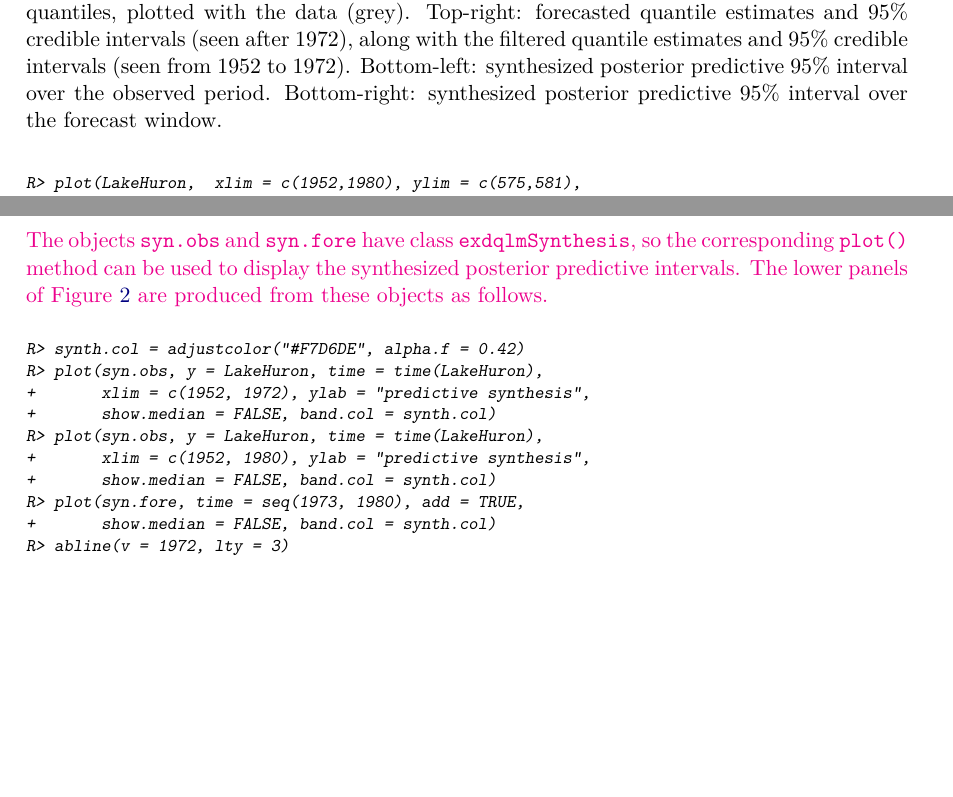
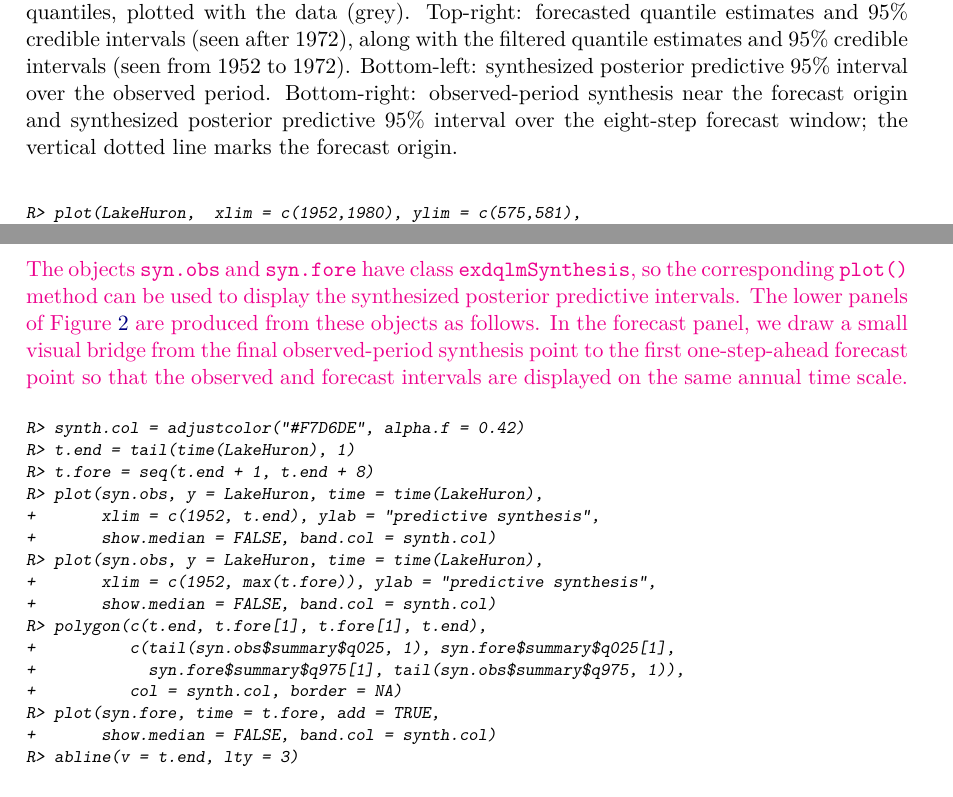
Before and after one commit to AntonioAPDL/exdqlm---Article, a LaTeX document (article4.tex): two parts of pages 15 and 16 of 35, joined at a grey line, cut so that both start at the same text, the shorter picture padded with empty space. Compiled offline with pdfLaTeX.

Commit message:
Bridge Example 1 forecast synthesis interval

```diff
--- a/article4.tex
+++ b/article4.tex
@@ -560,7 +560,7 @@ R> legend("topright", lty = 1, bty = "n", col = c("purple","blue","forest green"
 \begin{figure}[!t]
 \centering
 \includegraphics[width=0.9\textwidth]{ex1quants.png}
-\caption{Example 1: Lake Huron. Top-left: MAP estimates and 95\% CrIs of the estimated quantiles, plotted with the data (grey). Top-right: forecasted quantile estimates and 95\% credible intervals (seen after 1972), along with the filtered quantile estimates and 95\% credible intervals (seen from 1952 to 1972). Bottom-left: synthesized posterior predictive 95\% interval over the observed period. Bottom-right: synthesized posterior predictive 95\% interval over the forecast window.}
+\caption{Example 1: Lake Huron. Top-left: MAP estimates and 95\% CrIs of the estimated quantiles, plotted with the data (grey). Top-right: forecasted quantile estimates and 95\% credible intervals (seen after 1972), along with the filtered quantile estimates and 95\% credible intervals (seen from 1952 to 1972). Bottom-left: synthesized posterior predictive 95\% interval over the observed period. Bottom-right: observed-period synthesis near the forecast origin and synthesized posterior predictive 95\% interval over the eight-step forecast window; the vertical dotted line marks the forecast origin.}
 \label{fig:ex1quants}
 \end{figure}
 
@@ -616,20 +616,26 @@ R> syn.fore = quantileSynthesis(
 \end{CodeInput}
 \end{CodeChunk}
 
-\aA{The objects \code{syn.obs} and \code{syn.fore} have class \code{exdqlmSynthesis}, so the corresponding \code{plot()} method can be used to display the synthesized posterior predictive intervals. The lower panels of Figure \ref{fig:ex1quants} are produced from these objects as follows.}
+\aA{The objects \code{syn.obs} and \code{syn.fore} have class \code{exdqlmSynthesis}, so the corresponding \code{plot()} method can be used to display the synthesized posterior predictive intervals. The lower panels of Figure \ref{fig:ex1quants} are produced from these objects as follows. In the forecast panel, we draw a small visual bridge from the final observed-period synthesis point to the first one-step-ahead forecast point so that the observed and forecast intervals are displayed on the same annual time scale.}
 
 \begin{CodeChunk}
 \begin{CodeInput}
 R> synth.col = adjustcolor("#F7D6DE", alpha.f = 0.42)
+R> t.end = tail(time(LakeHuron), 1)
+R> t.fore = seq(t.end + 1, t.end + 8)
 R> plot(syn.obs, y = LakeHuron, time = time(LakeHuron),
-+       xlim = c(1952, 1972), ylab = "predictive synthesis",
++       xlim = c(1952, t.end), ylab = "predictive synthesis",
 +       show.median = FALSE, band.col = synth.col)
 R> plot(syn.obs, y = LakeHuron, time = time(LakeHuron),
-+       xlim = c(1952, 1980), ylab = "predictive synthesis",
++       xlim = c(1952, max(t.fore)), ylab = "predictive synthesis",
 +       show.median = FALSE, band.col = synth.col)
-R> plot(syn.fore, time = seq(1973, 1980), add = TRUE,
+R> polygon(c(t.end, t.fore[1], t.fore[1], t.end),
++          c(tail(syn.obs$summary$q025, 1), syn.fore$summary$q025[1],
++            syn.fore$summary$q975[1], tail(syn.obs$summary$q975, 1)),
++          col = synth.col, border = NA)
+R> plot(syn.fore, time = t.fore, add = TRUE,
 +       show.median = FALSE, band.col = synth.col)
-R> abline(v = 1972, lty = 3)
+R> abline(v = t.end, lty = 3)
 \end{CodeInput}
 \end{CodeChunk}
 
```
Also changed, not shown: analysis/manuscript/examples/ex1_lake_huron/artifacts.yml (+1 -0 lines), analysis/manuscript/outputs/tables/benchmark_environment.csv (+1 -1 lines), analysis/manuscript/outputs/tables/ex1_synthesis_bridge_check.csv (added, +2 -0 lines), analysis/manuscript/outputs/tables/manuscript_repro_tracker.csv (+3 -2 lines), analysis/manuscript/outputs/tables/manuscript_repro_tracker.md (+4 -3 lines), analysis/manuscript/examples/ex1_lake_huron/README.md, analysis/manuscript/outputs/figures/ex1quants.png, analysis/manuscript/outputs/figures/ex1synth.png, article4.pdf, 4 other files.
